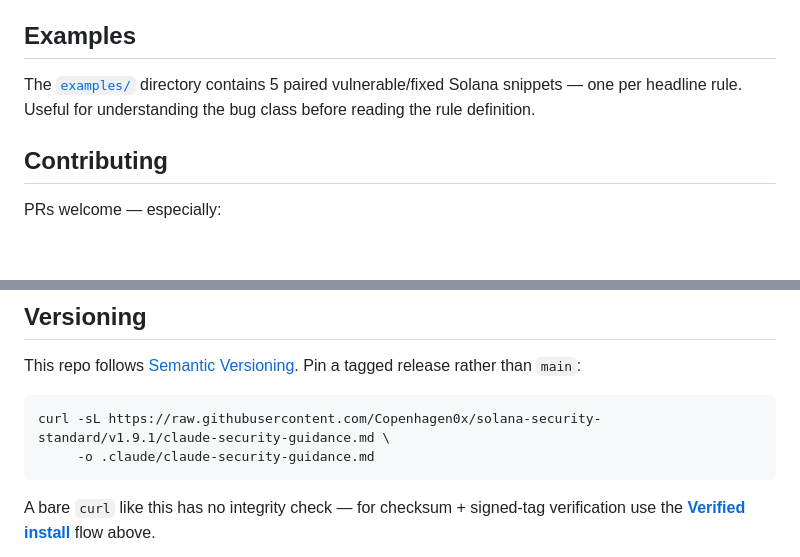
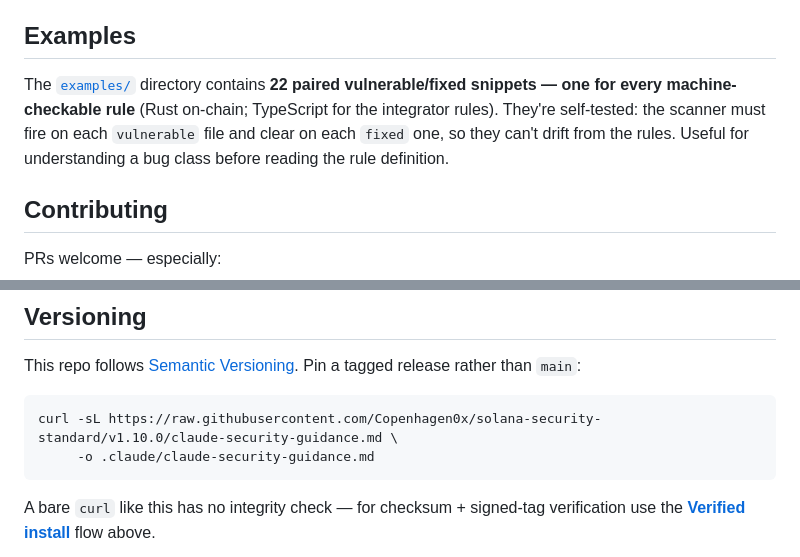
Before and after one commit to Copenhagen0x/solana-security-guidance, a Markdown page: README.md, 2 parts joined by grey strips. Drawn GitHub-style; blank space fills up the shorter version.

````diff
--- a/README.md
+++ b/README.md
@@ -222,7 +226,7 @@ Every time a rule fires, the reminder text includes the rule ID (e.g. `Jelleo SO
 
 ## Examples
 
-The [`examples/`](examples/) directory contains 5 paired vulnerable/fixed Solana snippets — one per headline rule. Useful for understanding the bug class before reading the rule definition.
+The [`examples/`](examples/) directory contains **22 paired vulnerable/fixed snippets — one for every machine-checkable rule** (Rust on-chain; TypeScript for the integrator rules). They're self-tested: the scanner must fire on each `vulnerable` file and clear on each `fixed` one, so they can't drift from the rules. Useful for understanding a bug class before reading the rule definition.
 
 ## Contributing
 
@@ -238,7 +242,7 @@ Open an issue first if you're proposing a new rule category. Keep rules focused:
 This repo follows [Semantic Versioning](https://semver.org/). Pin a tagged release rather than `main`:
 
 ```bash
-curl -sL https://raw.githubusercontent.com/Copenhagen0x/solana-security-standard/v1.9.1/claude-security-guidance.md \
+curl -sL https://raw.githubusercontent.com/Copenhagen0x/solana-security-standard/v1.10.0/claude-security-guidance.md \
      -o .claude/claude-security-guidance.md
 ```
 
````
Also changed, not shown: other parts of README.md (+13 -9 lines).
